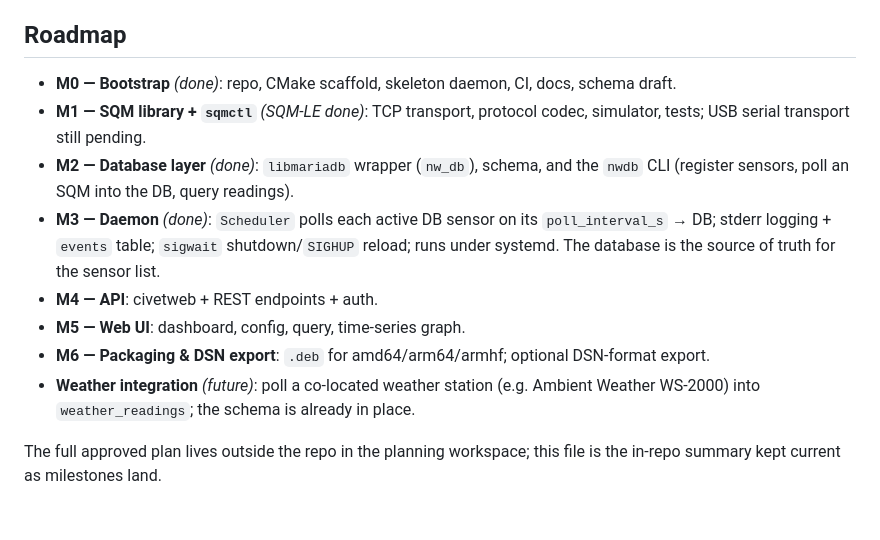
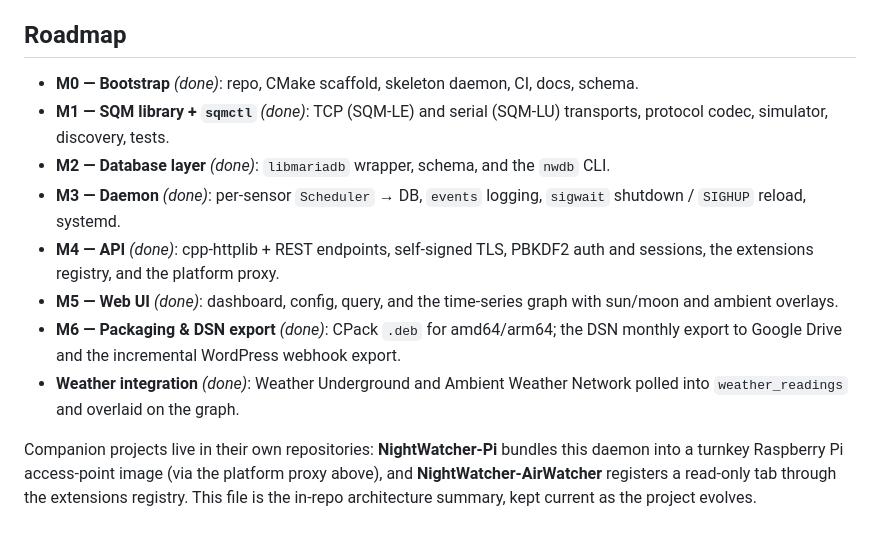
Before and after one commit to DavidGilinsky/NightWatcher2, a Markdown page: docs/architecture.md, the part around one of its changes. Rendered like a GitHub page.

```diff
--- a/docs/architecture.md
+++ b/docs/architecture.md
@@ -47,19 +88,22 @@ C++17 for the core with a C-friendly device layer; CMake build. Linux x86 and AR
 
 ## Roadmap
 
-- **M0 — Bootstrap** *(done)*: repo, CMake scaffold, skeleton daemon, CI, docs, schema draft.
-- **M1 — SQM library + `sqmctl`** *(SQM-LE done)*: TCP transport, protocol codec, simulator,
-  tests; USB serial transport still pending.
-- **M2 — Database layer** *(done)*: `libmariadb` wrapper (`nw_db`), schema, and the `nwdb`
-  CLI (register sensors, poll an SQM into the DB, query readings).
-- **M3 — Daemon** *(done)*: `Scheduler` polls each active DB sensor on its
-  `poll_interval_s` → DB; stderr logging + `events` table; `sigwait` shutdown/`SIGHUP`
-  reload; runs under systemd. The database is the source of truth for the sensor list.
-- **M4 — API**: civetweb + REST endpoints + auth.
-- **M5 — Web UI**: dashboard, config, query, time-series graph.
-- **M6 — Packaging & DSN export**: `.deb` for amd64/arm64/armhf; optional DSN-format export.
-- **Weather integration** *(future)*: poll a co-located weather station (e.g. Ambient Weather
-  WS-2000) into `weather_readings`; the schema is already in place.
+- **M0 — Bootstrap** *(done)*: repo, CMake scaffold, skeleton daemon, CI, docs, schema.
+- **M1 — SQM library + `sqmctl`** *(done)*: TCP (SQM-LE) and serial (SQM-LU) transports,
+  protocol codec, simulator, discovery, tests.
+- **M2 — Database layer** *(done)*: `libmariadb` wrapper, schema, and the `nwdb` CLI.
+- **M3 — Daemon** *(done)*: per-sensor `Scheduler` → DB, `events` logging, `sigwait`
+  shutdown / `SIGHUP` reload, systemd.
+- **M4 — API** *(done)*: cpp-httplib + REST endpoints, self-signed TLS, PBKDF2 auth and
+  sessions, the extensions registry, and the platform proxy.
+- **M5 — Web UI** *(done)*: dashboard, config, query, and the time-series graph with
+  sun/moon and ambient overlays.
+- **M6 — Packaging & DSN export** *(done)*: CPack `.deb` for amd64/arm64; the DSN monthly
+  export to Google Drive and the incremental WordPress webhook export.
+- **Weather integration** *(done)*: Weather Underground and Ambient Weather Network polled
+  into `weather_readings` and overlaid on the graph.
 
-The full approved plan lives outside the repo in the planning workspace; this file is the
-in-repo summary kept current as milestones land.
+Companion projects live in their own repositories: **NightWatcher-Pi** bundles this daemon
+into a turnkey Raspberry Pi access-point image (via the platform proxy above), and
+**NightWatcher-AirWatcher** registers a read-only tab through the extensions registry. This
+file is the in-repo architecture summary, kept current as the project evolves.
```
Also changed, not shown: other parts of docs/architecture.md (+64 -23 lines), README.md (+13 -5 lines).
